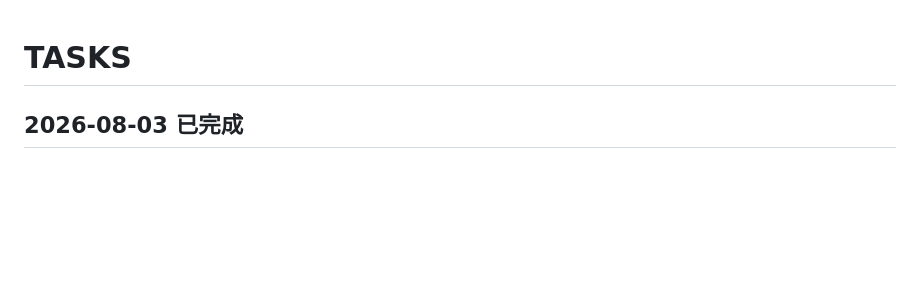
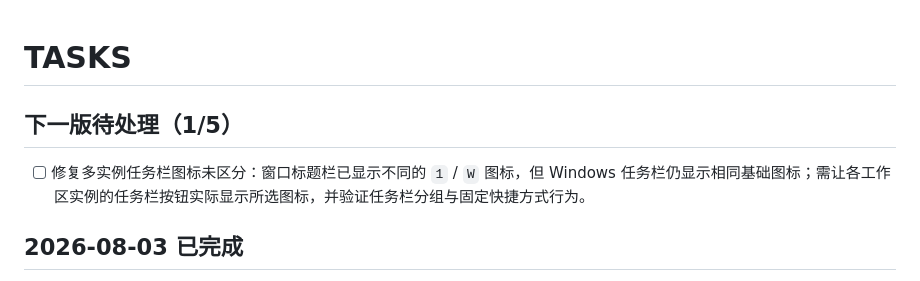
Before and after one commit to ydmatt/openTC, a Markdown page: docs/TASKS.md, the part around the change. Drawn GitHub-style; blank space fills up the shorter version.

```diff
--- a/docs/TASKS.md
+++ b/docs/TASKS.md
@@ -1,4 +1,8 @@
 # TASKS
+
+## 下一版待处理（1/5）
+
+- [ ] 修复多实例任务栏图标未区分：窗口标题栏已显示不同的 `1` / `W` 图标，但 Windows 任务栏仍显示相同基础图标；需让各工作区实例的任务栏按钮实际显示所选图标，并验证任务栏分组与固定快捷方式行为。
 
 ## 2026-08-03 已完成
 
```
Also changed, not shown: PROJECT_MEMORY.md (+4 -0 lines).
